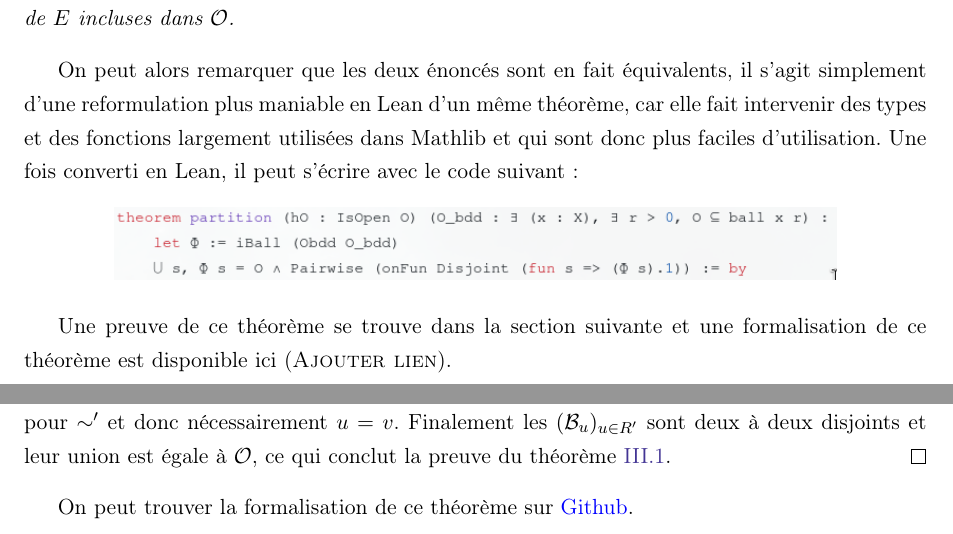
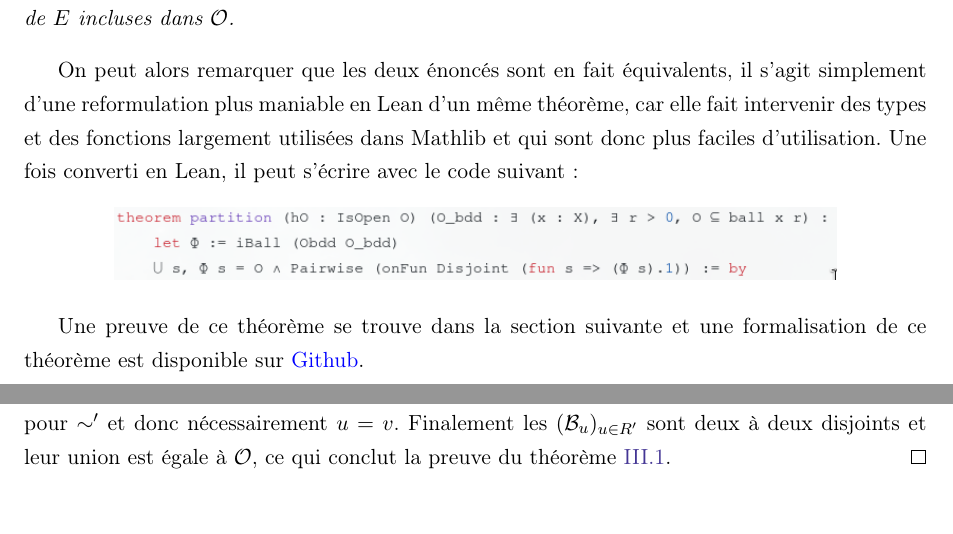
Before and after one commit to daurrian/ter, a LaTeX document (rapport.tex, which reads sections/lean/lean.tex, sections/ultra/ultra.tex): two parts of pages 24 and 27 of 28, joined at a grey line, cut so that both start at the same text. Compiled offline with pdfLaTeX.

Commit message:
Correction (lien mal placé)

```diff
--- a/sections/lean/lean.tex
+++ b/sections/lean/lean.tex
@@ -108,6 +108,7 @@
     \includegraphics[width=0.8\textwidth]{topo_thm.png}
   \end{figure}
 
-  Une preuve de ce théorème se trouve dans la section suivante et une formalisation de ce théorème est disponible ici (\textsc{Ajouter lien}).
+  Une preuve de ce théorème se trouve dans la section suivante et une formalisation de ce théorème est disponible sur
+  \href{https://github.com/daurrian/bowen/blob/main/Bowen/Ultrametric.lean}{Github}.
 
 \end{document}
--- a/sections/ultra/ultra.tex
+++ b/sections/ultra/ultra.tex
@@ -202,6 +202,4 @@
   %   Ainsi, pour tout $i \in I$, $B(x_i, r_i) \cap \O$ est un ouvert borné et donc peut être écrit comme une union disjointe de boule.
   %   De cette manière on obtient le résultat voulu.
   % \end{proof}
-
-  On peut trouver la formalisation de ce théorème sur \href{https://github.com/daurrian/bowen/blob/main/Bowen/Ultrametric.lean}{Github}.
 \end{document}
```
Also changed, not shown: 1 other file.
